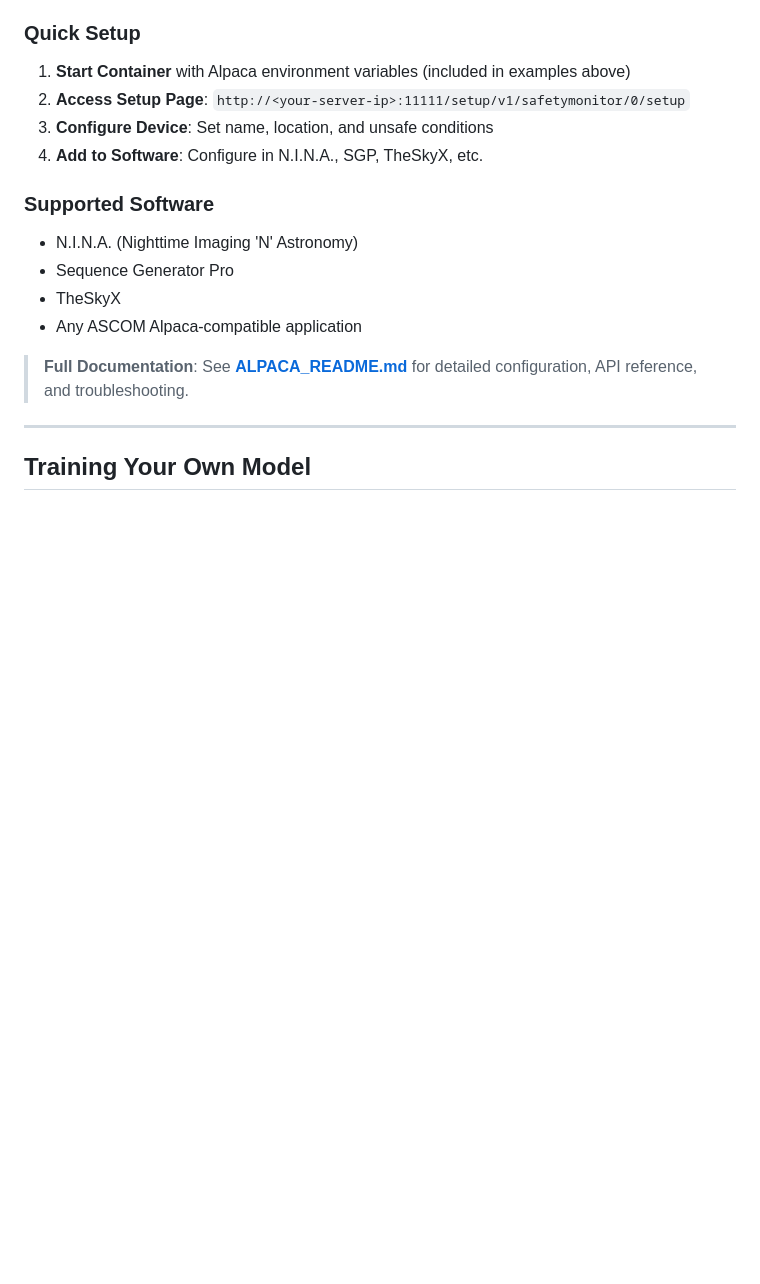
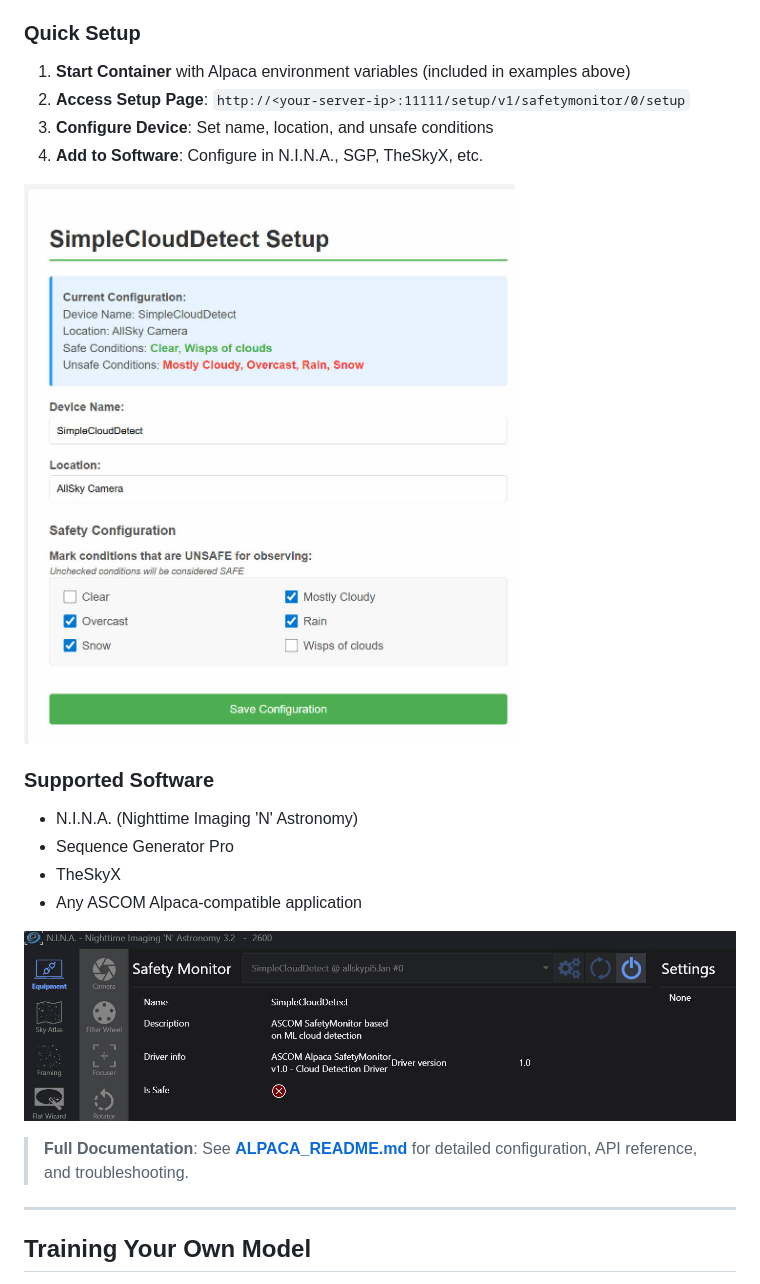
Before and after one commit to chvvkumar/simpleCloudDetect, a Markdown page: readme.md, the part around the change printed below. GitHub-like rendering; pictures changed too: images/NINA.jpg (added), images/setup.jpg (added); blank space fills up the shorter version.

Commit message:
Add screenshot for setup page

```diff
--- a/readme.md
+++ b/readme.md
@@ -322,12 +324,16 @@ The container includes an ASCOM Alpaca SafetyMonitor service (Interface Version
 3. **Configure Device**: Set name, location, and unsafe conditions
 4. **Add to Software**: Configure in N.I.N.A., SGP, TheSkyX, etc.
 
+![Alpaca Setup Page](/images/setup.jpg)
+
 ### Supported Software
 
 - N.I.N.A. (Nighttime Imaging 'N' Astronomy)
 - Sequence Generator Pro
 - TheSkyX
 - Any ASCOM Alpaca-compatible application
+
+![N.I.N.A. Integration](/images/NINA.jpg)
 
 > **Full Documentation**: See **[ALPACA_README.md](ALPACA_README.md)** for detailed configuration, API reference, and troubleshooting.
 
```
Also changed, not shown: other parts of readme.md (+2 -0 lines), images/HA_MQTT.jpg (added).
